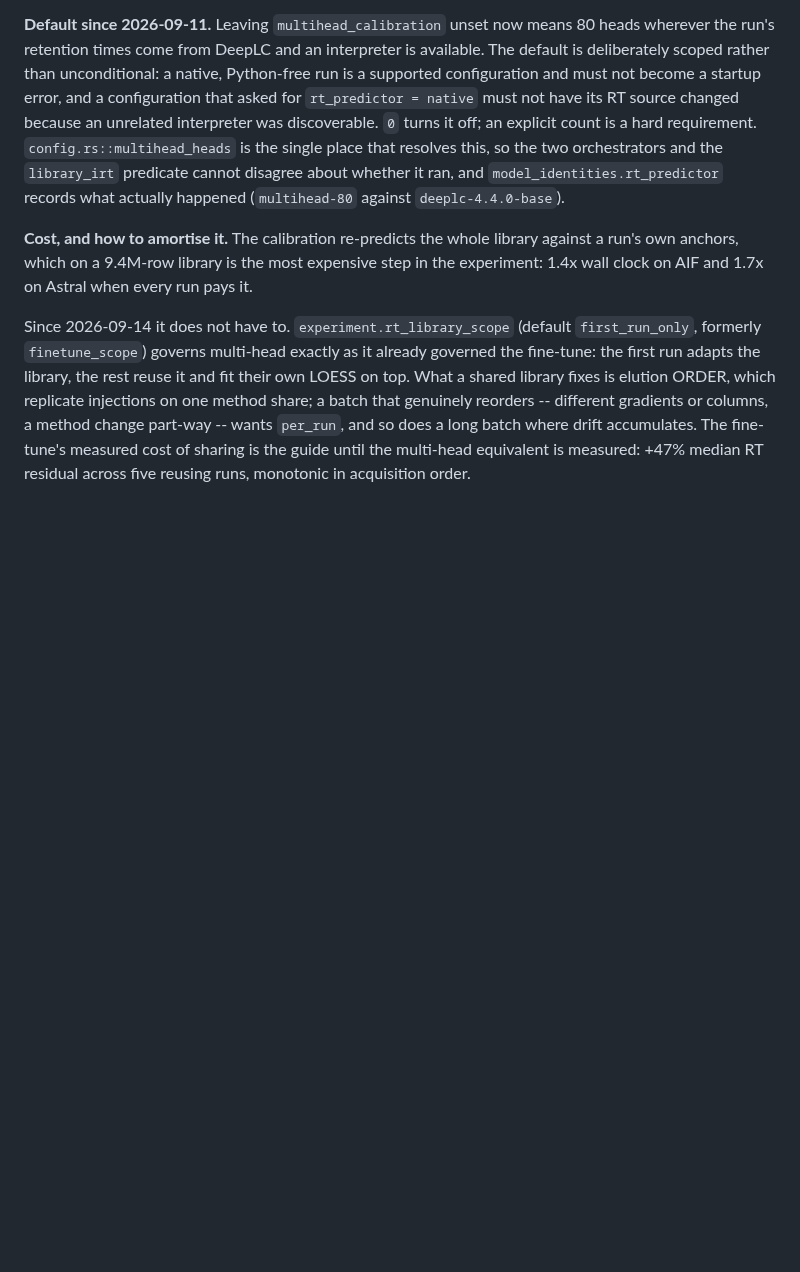
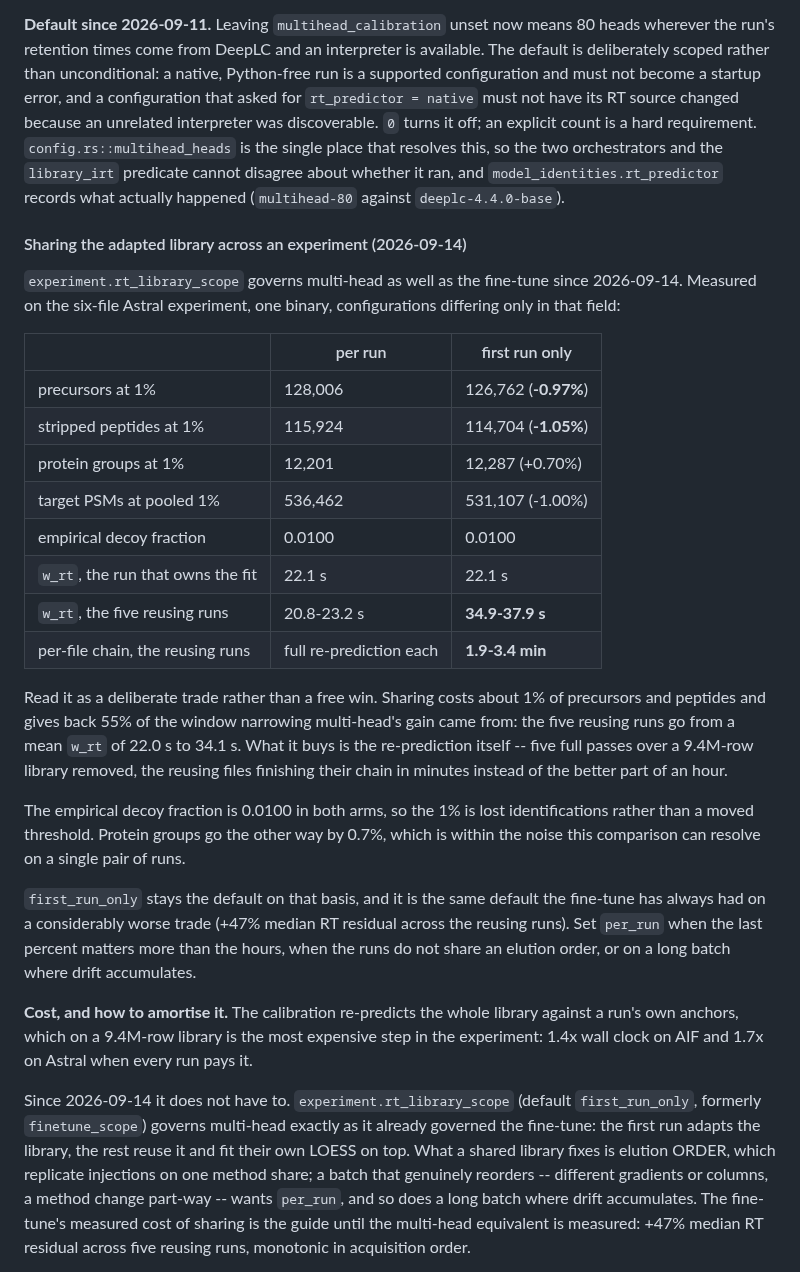
Before and after one commit to CompOmics/MuMDIA, a Markdown page: docs/08_rt_im_train.md, the part around the change. Rendered like a GitHub page; blank space fills up the shorter version.

Commit message:
docs(rt): what sharing the adapted library costs
The A/B the previous commit said it did not claim. Six-file Astral experiment,
one binary, configurations differing only in experiment.rt_library_scope:

  precursors       128,006 -> 126,762   -0.97%
  peptides         115,924 -> 114,704   -1.05%
  protein groups    12,201 ->  12,287   +0.70%
  decoy fraction    0.0100     0.0100   unchanged
  w_rt, reusing     20.8-23.2 s -> 34.9-37.9 s

So it is a trade, not a free win. Sharing gives back 55% of the window narrowing
multi-head's gain came from, and the decoy fraction is identical in both arms, so
the 1% is lost identifications rather than a moved threshold. What it buys is five
full re-predictions of a 9.4M-row library removed: those files finish their chain
in 1.9-3.4 minutes instead of the better part of an hour.

`first_run_only` stays the default. It is the same default the fine-tune has
always had on a considerably worse trade (+47% median RT residual across the
reusing runs), and 1% for that much wall clock is the right shipped balance. The
number is written down so anyone for whom it is not can set `per_run`.

Co-Authored-By: Claude Opus 5 (1M context) <noreply@anthropic.com>

```diff
--- a/docs/08_rt_im_train.md
+++ b/docs/08_rt_im_train.md
@@ -507,6 +507,38 @@ orchestrators and the `library_irt` predicate cannot disagree about whether it r
 `model_identities.rt_predictor` records what actually happened (`multihead-80` against
 `deeplc-4.4.0-base`).
 
+#### Sharing the adapted library across an experiment (2026-09-14)
+
+`experiment.rt_library_scope` governs multi-head as well as the fine-tune since
+2026-09-14. Measured on the six-file Astral experiment, one binary, configurations
+differing only in that field:
+
+| | per run | first run only |
+|---|---|---|
+| precursors at 1% | 128,006 | 126,762 (**-0.97%**) |
+| stripped peptides at 1% | 115,924 | 114,704 (**-1.05%**) |
+| protein groups at 1% | 12,201 | 12,287 (+0.70%) |
+| target PSMs at pooled 1% | 536,462 | 531,107 (-1.00%) |
+| empirical decoy fraction | 0.0100 | 0.0100 |
+| `w_rt`, the run that owns the fit | 22.1 s | 22.1 s |
+| `w_rt`, the five reusing runs | 20.8-23.2 s | **34.9-37.9 s** |
+| per-file chain, the reusing runs | full re-prediction each | **1.9-3.4 min** |
+
+Read it as a deliberate trade rather than a free win. Sharing costs about 1% of
+precursors and peptides and gives back 55% of the window narrowing multi-head's gain came
+from: the five reusing runs go from a mean `w_rt` of 22.0 s to 34.1 s. What it buys is
+the re-prediction itself -- five full passes over a 9.4M-row library removed, the reusing
+files finishing their chain in minutes instead of the better part of an hour.
+
+The empirical decoy fraction is 0.0100 in both arms, so the 1% is lost identifications
+rather than a moved threshold. Protein groups go the other way by 0.7%, which is within
+the noise this comparison can resolve on a single pair of runs.
+
+`first_run_only` stays the default on that basis, and it is the same default the
+fine-tune has always had on a considerably worse trade (+47% median RT residual across
+the reusing runs). Set `per_run` when the last percent matters more than the hours, when
+the runs do not share an elution order, or on a long batch where drift accumulates.
+
 **Cost, and how to amortise it.** The calibration re-predicts the whole library against a
 run's own anchors, which on a 9.4M-row library is the most expensive step in the
 experiment: 1.4x wall clock on AIF and 1.7x on Astral when every run pays it.
```
Also changed, not shown: CHANGELOG.md (+11 -3 lines).
